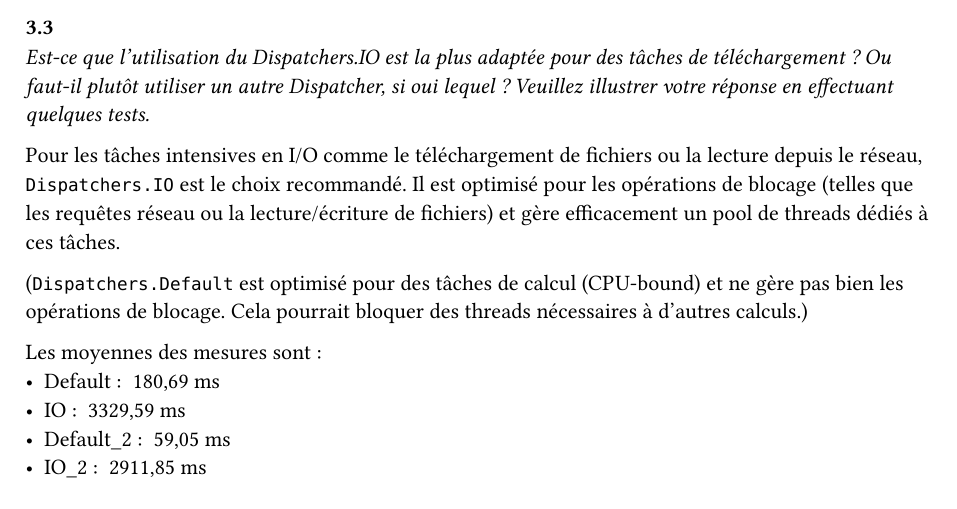
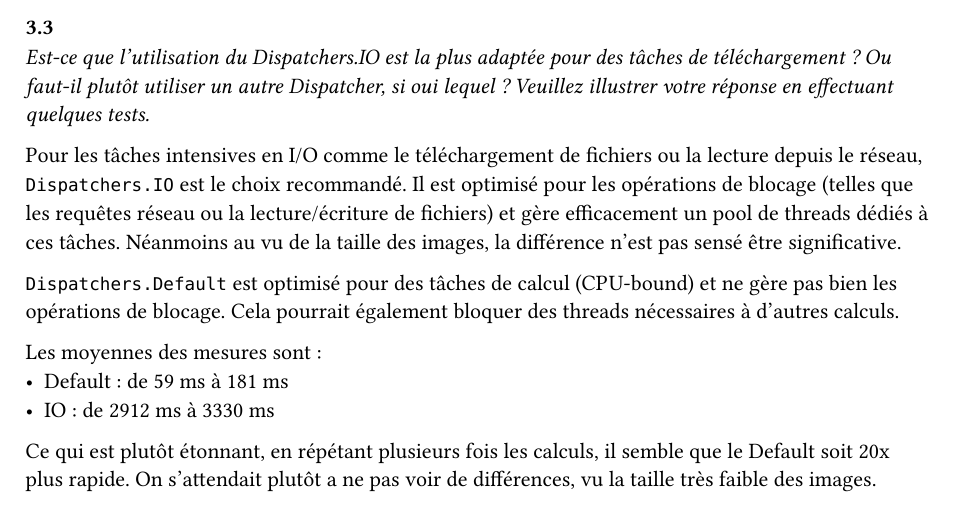
Before and after one commit to SlWa99/DAA-L5-AsyncTask, a Typst document (Rapport.typ): part of page 1 of 3, cut so that both start at the same text. The pictures show the PDF file Rapport.pdf that the author committed with the source.

Commit message:
report small fix

```diff
--- a/Rapport.typ
+++ b/Rapport.typ
@@ -43,15 +43,15 @@ Dans notre code, nous transmettons le lifecycleScope de l'activité à l'Adapter
 === 3.3
 _Est-ce que l’utilisation du Dispatchers.IO est la plus adaptée pour des tâches de téléchargement ? Ou faut-il plutôt utiliser un autre Dispatcher, si oui lequel ? Veuillez illustrer votre réponse en effectuant quelques tests._
 
-Pour les tâches intensives en I/O comme le téléchargement de fichiers ou la lecture depuis le réseau, `Dispatchers.IO` est le choix recommandé. Il est optimisé pour les opérations de blocage (telles que les requêtes réseau ou la lecture/écriture de fichiers) et gère efficacement un pool de threads dédiés à ces tâches.
+Pour les tâches intensives en I/O comme le téléchargement de fichiers ou la lecture depuis le réseau, `Dispatchers.IO` est le choix recommandé. Il est optimisé pour les opérations de blocage (telles que les requêtes réseau ou la lecture/écriture de fichiers) et gère efficacement un pool de threads dédiés à ces tâches. Néanmoins au vu de la taille des images, la différence n'est pas sensé être significative.
 
-(`Dispatchers.Default` est optimisé pour des tâches de calcul (CPU-bound) et ne gère pas bien les opérations de blocage. Cela  pourrait bloquer des threads nécessaires à d'autres calculs.)
+`Dispatchers.Default` est optimisé pour des tâches de calcul (CPU-bound) et ne gère pas bien les opérations de blocage. Cela  pourrait également bloquer des threads nécessaires à d'autres calculs.
 
 Les moyennes des mesures sont :
-- Default : ~180,69 ms
-- IO : ~3329,59 ms
-- Default_2 : ~59,05 ms
-- IO_2 : ~2911,85 ms
+- Default : de 59 ms à 181 ms
+- IO : de 2912 ms à 3330 ms
+
+Ce qui est plutôt étonnant, en répétant plusieurs fois les calculs, il semble que le Default soit 20x plus rapide. On s'attendait plutôt a ne pas voir de différences, vu la taille très faible des images.
 
 === 3.4
 _Nous souhaitons que l’utilisateur puisse cliquer sur une des images de la galerie afin de pouvoir, par exemple, l’ouvrir en plein écran. Comment peut-on mettre en place cette fonctionnalité avec une RecyclerView? Comment faire en sorte que l’utilisateur obtienne un feedback visuel lui indiquant que son clic a bien été effectué, sur la bonne vue._
```
Also changed, not shown: Rapport.pdf.
